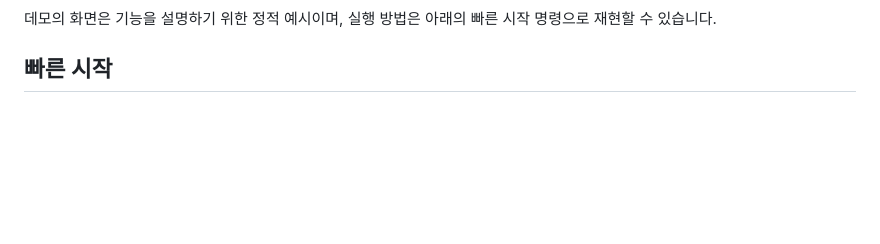
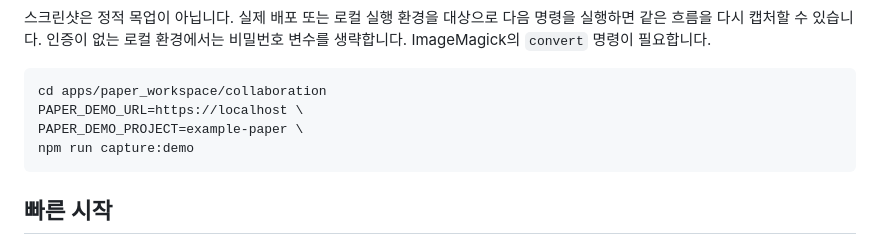
Before and after one commit to daehwa00/paper-workspace, a Markdown page: README.md, the part around one of its changes. Rendered like a GitHub page; blank space fills up the shorter version.

````diff
--- a/README.md
+++ b/README.md
@@ -16,7 +20,14 @@ LaTeX 편집기는 CodeMirror의 줄 번호, 구문 강조, 괄호 매칭, 검
 
 ![Edit, save, and render workflow](docs/demo/edit-and-render-flow.gif)
 
-데모의 화면은 기능을 설명하기 위한 정적 예시이며, 실행 방법은 아래의 빠른 시작 명령으로 재현할 수 있습니다.
+스크린샷은 정적 목업이 아닙니다. 실제 배포 또는 로컬 실행 환경을 대상으로 다음 명령을 실행하면 같은 흐름을 다시 캡처할 수 있습니다. 인증이 없는 로컬 환경에서는 비밀번호 변수를 생략합니다. ImageMagick의 `convert` 명령이 필요합니다.
+
+```bash
+cd apps/paper_workspace/collaboration
+PAPER_DEMO_URL=https://localhost \
+PAPER_DEMO_PROJECT=example-paper \
+npm run capture:demo
+```
 
 ## 빠른 시작
 
````
Also changed, not shown: other parts of README.md (+6 -2 lines), docs/demo/collaboration-review.png (added), docs/demo/edit-and-render-flow.gif, docs/demo/workspace-overview.png, 4 other files.
